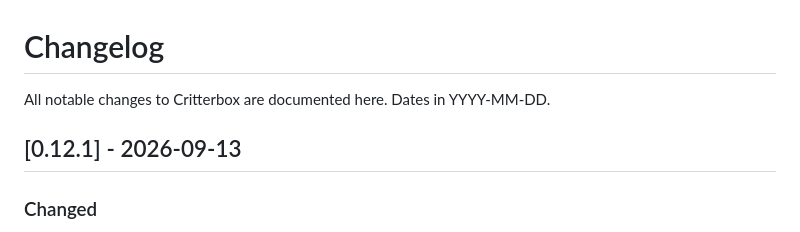
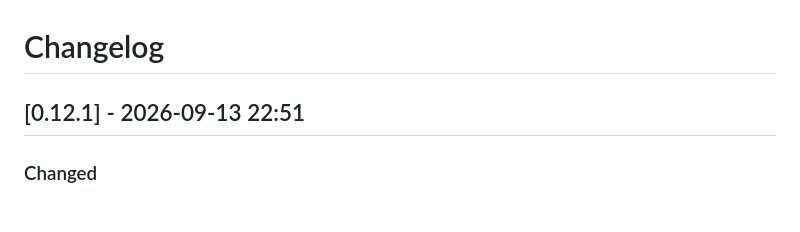
Before and after one commit to kamilkrzywda/critterbox, a Markdown page: CHANGELOG.md, the part around one of its changes. GitHub-like rendering.

```diff
--- a/CHANGELOG.md
+++ b/CHANGELOG.md
@@ -1,8 +1,6 @@
 # Changelog
 
-All notable changes to Critterbox are documented here. Dates in YYYY-MM-DD.
-
-## [0.12.1] - 2026-09-13
+## [0.12.1] - 2026-09-13 22:51
 
 ### Changed
 - The world-gen overlay subtitle no longer hardcodes a version + feature list (it was stuck at v0.11.0) — it now shows only the live version pulled from package.json at build time, so it can never go stale again; the version is also a link to the GitHub CHANGELOG.md
```
Also changed, not shown: other parts of CHANGELOG.md (+12 -12 lines), AGENTS.md (+1 -1 lines).
